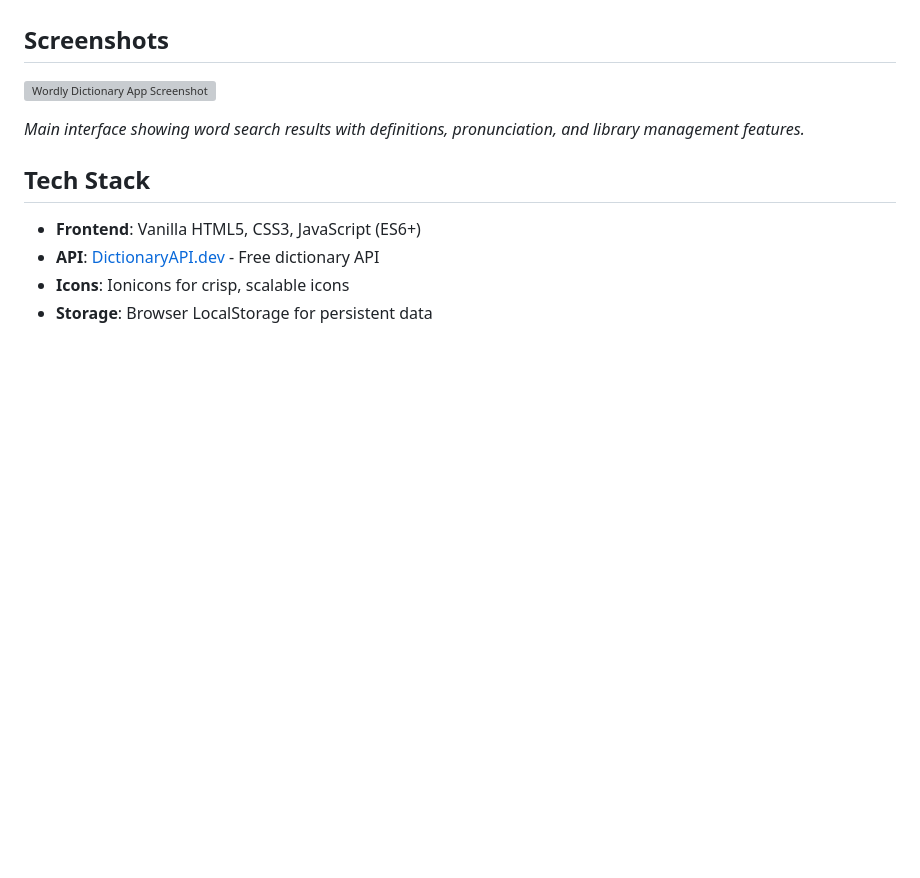
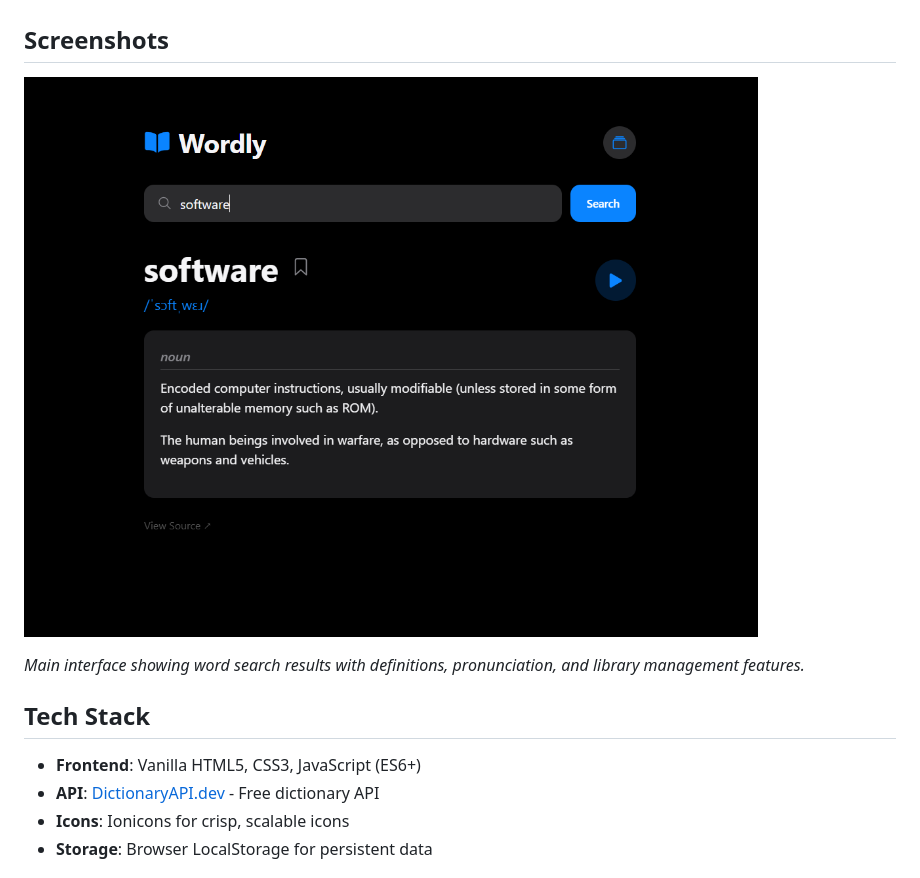
Before and after one commit to Kip-opp/wordly-spa, a Markdown page: README.md, the part around the change printed below. Rendered like a GitHub page; pictures changed too: screenshots/wordly.png (added); blank space fills up the shorter version; grey boxes are pictures that could not be loaded.

Commit message:
fixed image screenshot in README file

```diff
--- a/README.md
+++ b/README.md
@@ -23,7 +23,7 @@ A sleek, modern dictionary application built with vanilla HTML, CSS, and JavaScr
 
 ## Screenshots
 
-![Wordly Dictionary App Screenshot](screenshots/wordly-screenshot.png)
+![Wordly Dictionary App Screenshot](screenshots/wordly.png)
 
 *Main interface showing word search results with definitions, pronunciation, and library management features.*
 
```
Also changed, not shown: other parts of README.md (+1 -1 lines).
